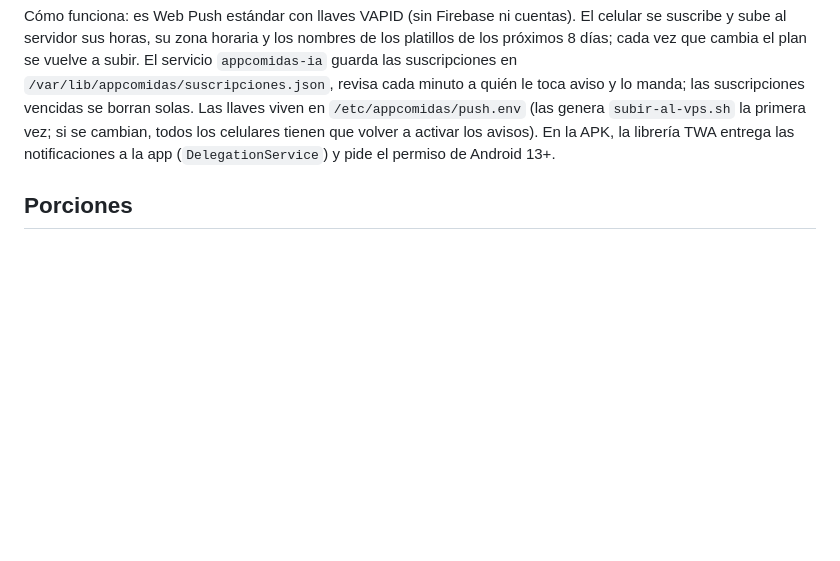
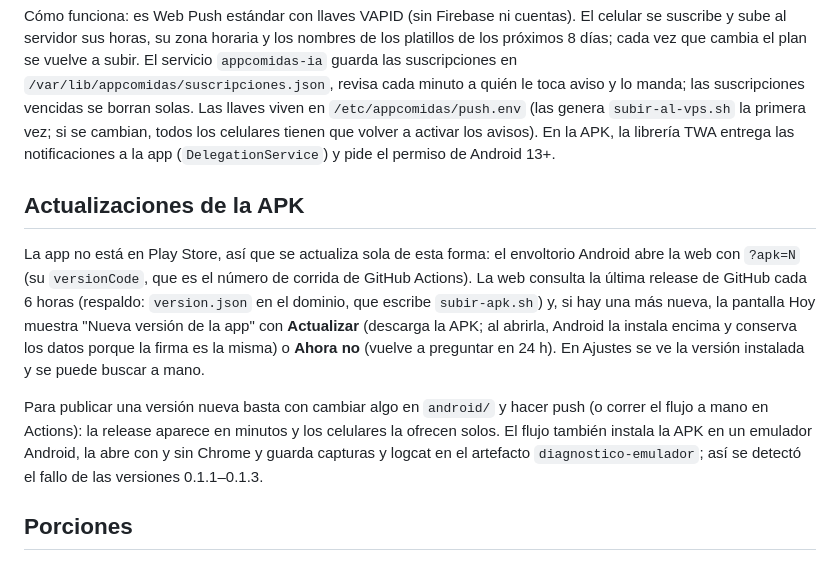
Before and after one commit to alberthartigas/que-comemos-hoy, a Markdown page: README.md, the part around the change. Rendered like a GitHub page; blank space fills up the shorter version.

Commit message:
README: sistema de actualizaciones de la APK
Co-Authored-By: Claude Fable 5.1 <noreply@anthropic.com>

```diff
--- a/README.md
+++ b/README.md
@@ -73,6 +73,12 @@ En Ajustes → Avisos de comida se activa una notificación a la hora de cada co
 
 Cómo funciona: es Web Push estándar con llaves VAPID (sin Firebase ni cuentas). El celular se suscribe y sube al servidor sus horas, su zona horaria y los nombres de los platillos de los próximos 8 días; cada vez que cambia el plan se vuelve a subir. El servicio `appcomidas-ia` guarda las suscripciones en `/var/lib/appcomidas/suscripciones.json`, revisa cada minuto a quién le toca aviso y lo manda; las suscripciones vencidas se borran solas. Las llaves viven en `/etc/appcomidas/push.env` (las genera `subir-al-vps.sh` la primera vez; si se cambian, todos los celulares tienen que volver a activar los avisos). En la APK, la librería TWA entrega las notificaciones a la app (`DelegationService`) y pide el permiso de Android 13+.
 
+## Actualizaciones de la APK
+
+La app no está en Play Store, así que se actualiza sola de esta forma: el envoltorio Android abre la web con `?apk=N` (su `versionCode`, que es el número de corrida de GitHub Actions). La web consulta la última release de GitHub cada 6 horas (respaldo: `version.json` en el dominio, que escribe `subir-apk.sh`) y, si hay una más nueva, la pantalla Hoy muestra "Nueva versión de la app" con **Actualizar** (descarga la APK; al abrirla, Android la instala encima y conserva los datos porque la firma es la misma) o **Ahora no** (vuelve a preguntar en 24 h). En Ajustes se ve la versión instalada y se puede buscar a mano.
+
+Para publicar una versión nueva basta con cambiar algo en `android/` y hacer push (o correr el flujo a mano en Actions): la release aparece en minutos y los celulares la ofrecen solos. El flujo también instala la APK en un emulador Android, la abre con y sin Chrome y guarda capturas y logcat en el artefacto `diagnostico-emulador`; así se detectó el fallo de las versiones 0.1.1–0.1.3.
+
 ## Porciones
 
 Las cantidades de cada receta son para **1 adulto**. De fábrica, cada niño cuenta como el 60 % de un adulto; en Ajustes puedes elegir entre 40 % y 100 %, y hacer la porción de adulto ligera o abundante. Todo se redondea hacia arriba a cantidades que se pueden comprar (huevos enteros, ½ aguacate, gramos de 10 en 10). La lista de compras suma todas las comidas antes de redondear.
```
